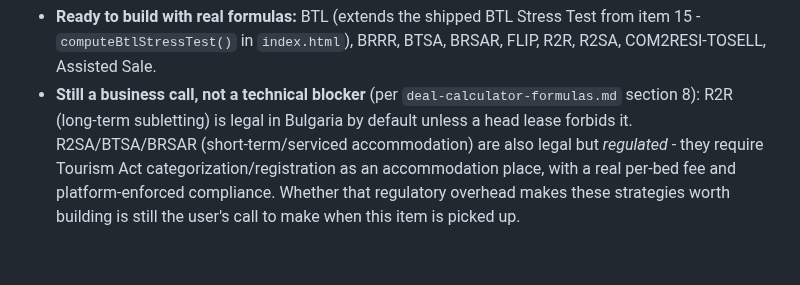
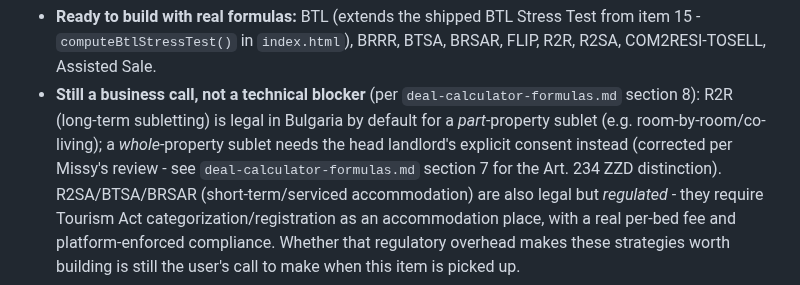
Before and after one commit to kirilbp/bg-property-tracker, a Markdown page: docs/backlog.md, the part around the change. GitHub-like rendering; blank space fills up the shorter version.

```diff
--- a/docs/backlog.md
+++ b/docs/backlog.md
@@ -1934,7 +1934,11 @@ all figures/fields are EUR, not BGN** (matching `index.html`'s existing
   BRRR, BTSA, BRSAR, FLIP, R2R, R2SA, COM2RESI-TOSELL, Assisted Sale.
 - **Still a business call, not a technical blocker** (per
   `deal-calculator-formulas.md` section 8): R2R (long-term subletting)
-  is legal in Bulgaria by default unless a head lease forbids it.
+  is legal in Bulgaria by default for a *part*-property sublet (e.g.
+  room-by-room/co-living); a *whole*-property sublet needs the head
+  landlord's explicit consent instead (corrected per Missy's review -
+  see `deal-calculator-formulas.md` section 7 for the Art. 234 ZZD
+  distinction).
   R2SA/BTSA/BRSAR (short-term/serviced accommodation) are also legal but
   *regulated* - they require Tourism Act categorization/registration as
   an accommodation place, with a real per-bed fee and platform-enforced
```
Also changed, not shown: docs/deal-calculator-formulas.md (+25 -12 lines).
